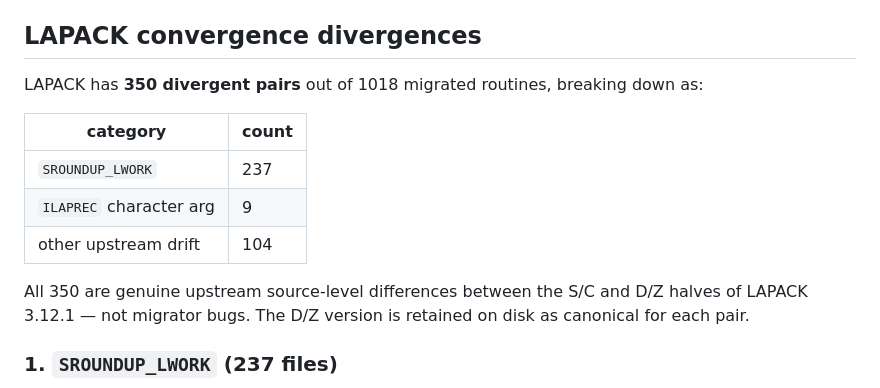
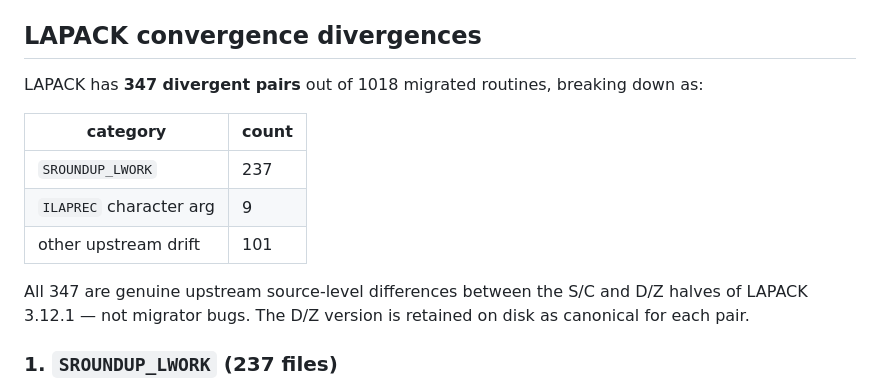
Before and after one commit to kyungminlee/fortran-migrator, a Markdown page: NOTE.md, the part around one of its changes. Rendered like a GitHub page.

```diff
--- a/NOTE.md
+++ b/NOTE.md
@@ -82,16 +82,16 @@ the one produced from `drotmg.f`. The D-sourced version is retained.
 
 ## LAPACK convergence divergences
 
-LAPACK has **350 divergent pairs** out of 1018 migrated routines,
+LAPACK has **347 divergent pairs** out of 1018 migrated routines,
 breaking down as:
 
 | category                | count |
 |-------------------------|-------|
 | `SROUNDUP_LWORK`        | 237   |
 | `ILAPREC` character arg | 9     |
-| other upstream drift    | 104   |
+| other upstream drift    | 101   |
 
-All 350 are genuine upstream source-level differences between the
+All 347 are genuine upstream source-level differences between the
 S/C and D/Z halves of LAPACK 3.12.1 — not migrator bugs. The D/Z
 version is retained on disk as canonical for each pair.
 
```
Also changed, not shown: other parts of NOTE.md (+85 -0 lines).
